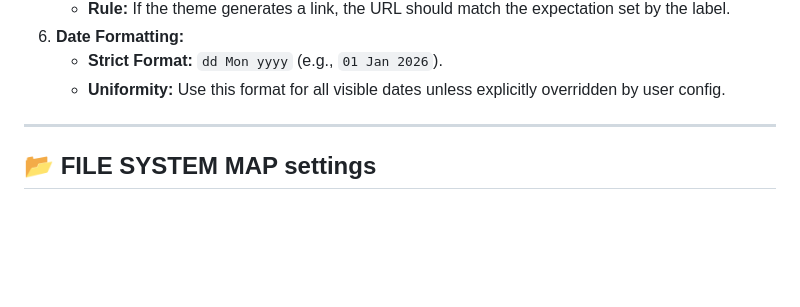
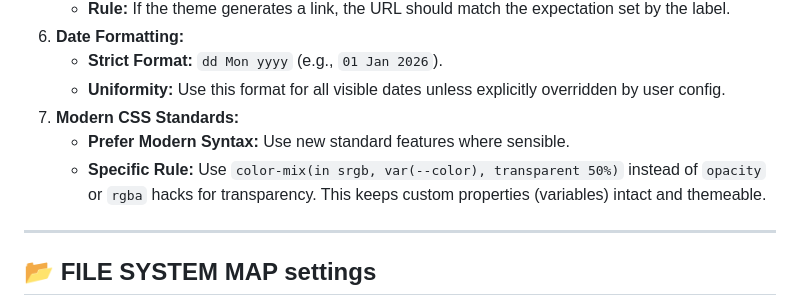
Before and after one commit to Wabuo/astro-freelance-persona_theme, a Markdown page: AGENT.md, the part around the change. Rendered like a GitHub page; blank space fills up the shorter version.

Commit message:
Add use modern css where posible rule

```diff
--- a/AGENT.md
+++ b/AGENT.md
@@ -102,6 +102,9 @@ export { collections } from 'astro-freelance-persona_theme/content.config';
 6. **Date Formatting:**
     - **Strict Format:** `dd Mon yyyy` (e.g., `01 Jan 2026`).
     - **Uniformity:** Use this format for all visible dates unless explicitly overridden by user config.
+7. **Modern CSS Standards:**
+    - **Prefer Modern Syntax:** Use new standard features where sensible.
+    - **Specific Rule:** Use `color-mix(in srgb, var(--color), transparent 50%)` instead of `opacity` or `rgba` hacks for transparency. This keeps custom properties (variables) intact and themeable.
 
 ---
 
```
